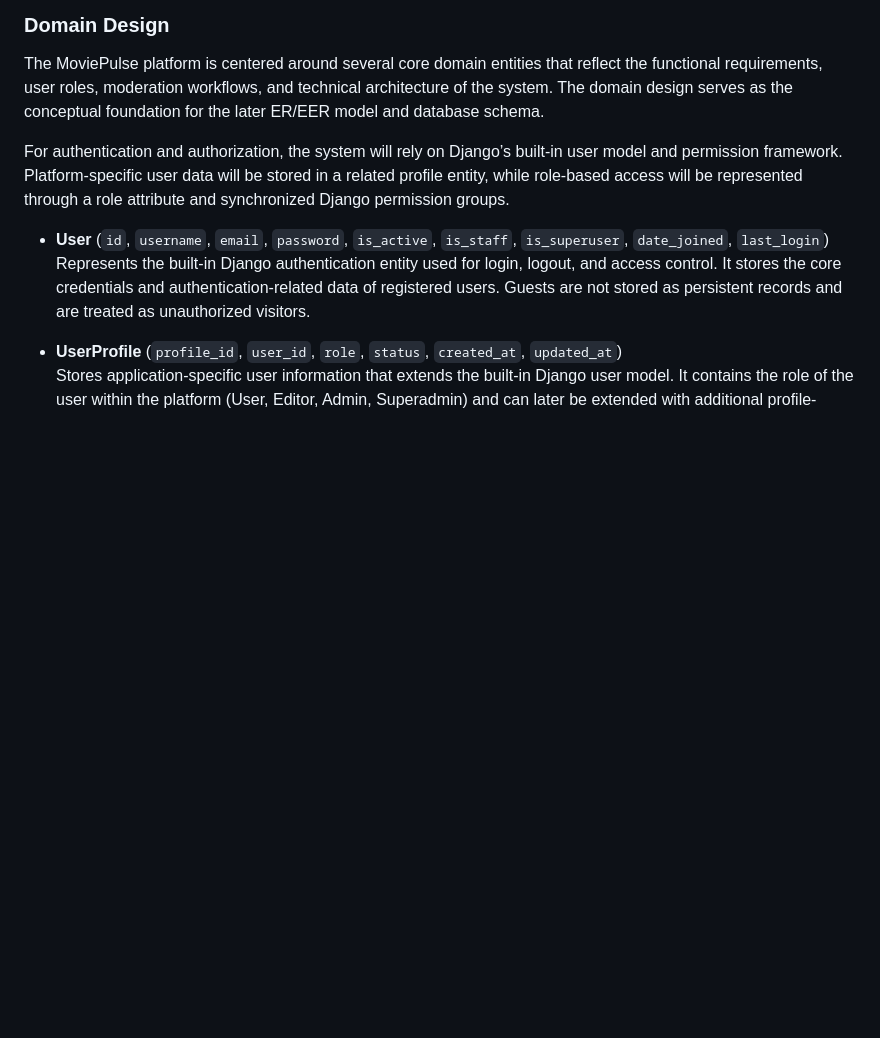
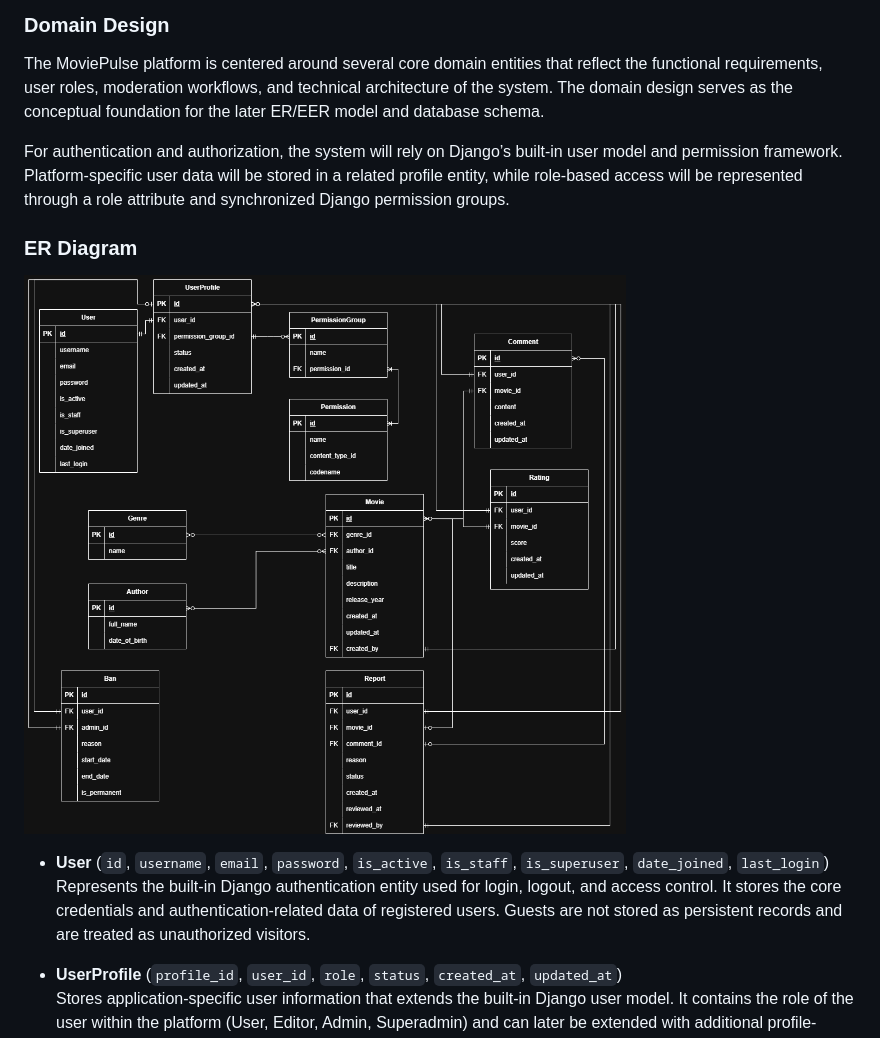
Before and after one commit to Happydeath97/InternetTechnologyProject, a Markdown page: README.md, the part around the change. Rendered like a GitHub page; pictures changed too: extra_documentation/movie_pulse_EER.drawio.png (added); blank space fills up the shorter version.

Commit message:
created an ER diagram of the database, we need to rewrite entity descriptions in Design based of ER diagram. ER diagram is the correct version of the design as of 23/03/2026

```diff
--- a/README.md
+++ b/README.md
@@ -230,6 +230,10 @@ The MoviePulse platform is centered around several core domain entities that ref
 
 For authentication and authorization, the system will rely on Django’s built-in user model and permission framework. Platform-specific user data will be stored in a related profile entity, while role-based access will be represented through a role attribute and synchronized Django permission groups.
 
+### ER Diagram
+
+![ER Diagram](extra_documentation/movie_pulse_EER.drawio.png)
+
 * **User** (`id`, `username`, `email`, `password`, `is_active`, `is_staff`, `is_superuser`, `date_joined`, `last_login`)
   Represents the built-in Django authentication entity used for login, logout, and access control. It stores the core credentials and authentication-related data of registered users. Guests are not stored as persistent records and are treated as unauthorized visitors.
 
```
Also changed, not shown: 2 other files.
